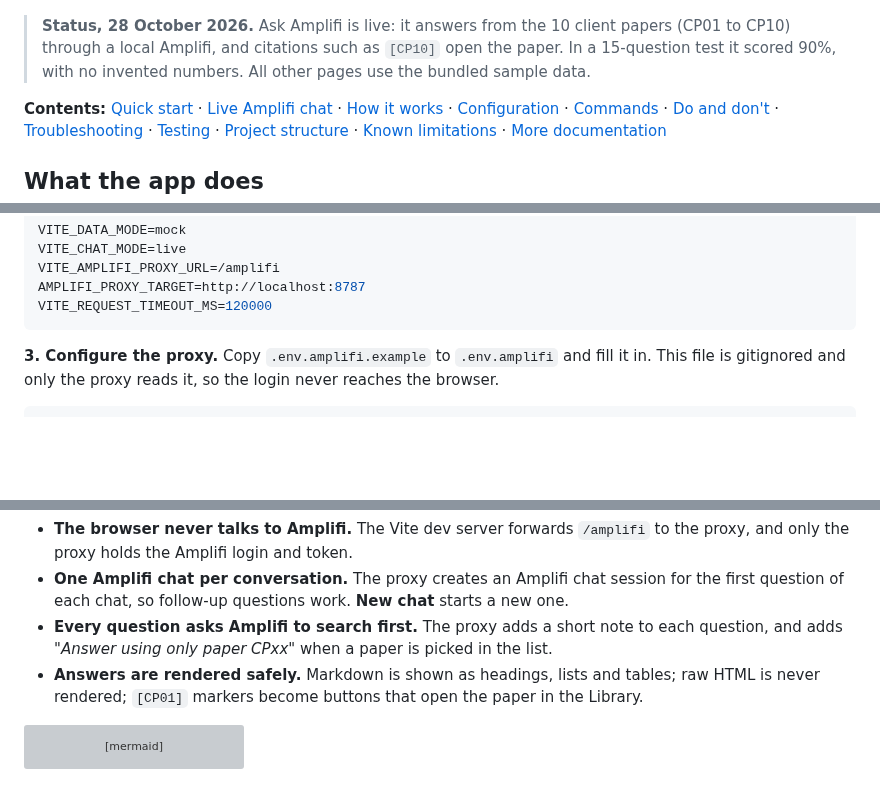
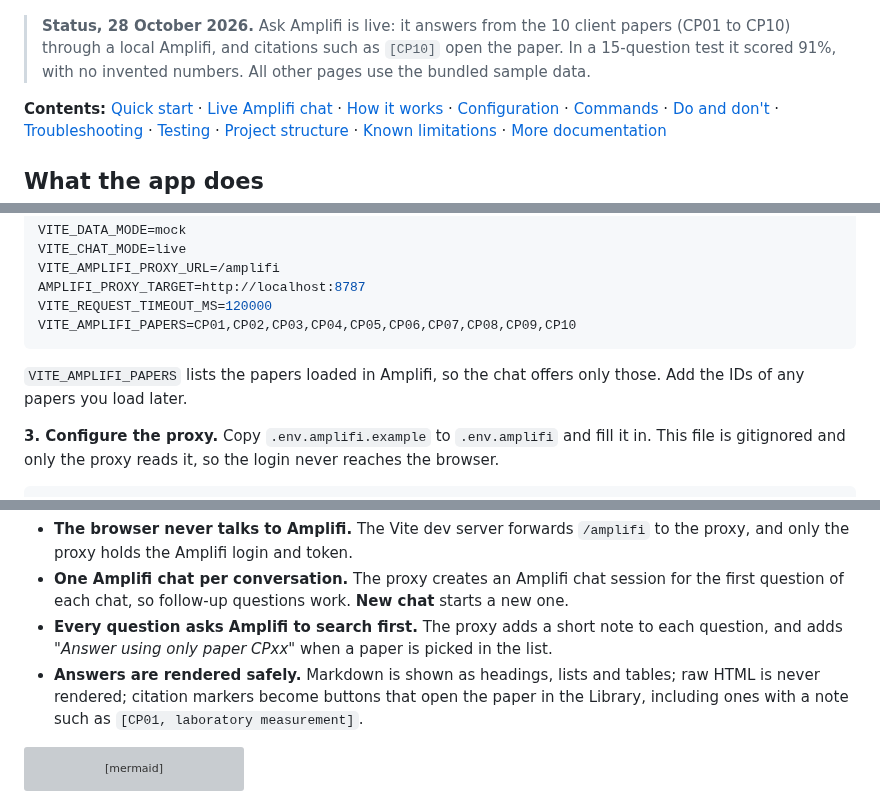
Before and after one commit to sachinkukkar-tws/battery-research-platform, a Markdown page: README.md, 3 parts joined by grey strips. Drawn GitHub-style; blank space fills up the shorter version; grey boxes are pictures that could not be loaded.

````diff
--- a/README.md
+++ b/README.md
@@ -4,7 +4,7 @@ A React frontend for the Battery Science proof of concept. Researchers explore b
 
 ![The Ask Amplifi page answering from CP10 with the paper filter set, showing clickable CP10 citations](docs/images/ask-amplifi.png)
 
-> **Status, 28 October 2026.** Ask Amplifi is live: it answers from the 10 client papers (CP01 to CP10) through a local Amplifi, and citations such as `[CP10]` open the paper. In a 15-question test it scored 90%, with no invented numbers. All other pages use the bundled sample data.
+> **Status, 28 October 2026.** Ask Amplifi is live: it answers from the 10 client papers (CP01 to CP10) through a local Amplifi, and citations such as `[CP10]` open the paper. In a 15-question test it scored 91%, with no invented numbers. All other pages use the bundled sample data.
 
 **Contents:** [Quick start](#quick-start) · [Live Amplifi chat](#live-amplifi-chat) · [How it works](#how-it-works) · [Configuration](#configuration) · [Commands](#commands) · [Do and don't](#do-and-dont) · [Troubleshooting](#troubleshooting) · [Testing](#testing) · [Project structure](#project-structure) · [Known limitations](#known-limitations) · [More documentation](#more-documentation)
 
@@ -66,7 +66,10 @@ VITE_CHAT_MODE=live
 VITE_AMPLIFI_PROXY_URL=/amplifi
 AMPLIFI_PROXY_TARGET=http://localhost:8787
 VITE_REQUEST_TIMEOUT_MS=120000
+VITE_AMPLIFI_PAPERS=CP01,CP02,CP03,CP04,CP05,CP06,CP07,CP08,CP09,CP10
 ```
+
+`VITE_AMPLIFI_PAPERS` lists the papers loaded in Amplifi, so the chat offers only those. Add the IDs of any papers you load later.
 
 **3. Configure the proxy.** Copy `.env.amplifi.example` to `.env.amplifi` and fill it in. This file is gitignored and only the proxy reads it, so the login never reaches the browser.
 
@@ -109,7 +112,7 @@ flowchart LR
 - **The browser never talks to Amplifi.** The Vite dev server forwards `/amplifi` to the proxy, and only the proxy holds the Amplifi login and token.
 - **One Amplifi chat per conversation.** The proxy creates an Amplifi chat session for the first question of each chat, so follow-up questions work. **New chat** starts a new one.
 - **Every question asks Amplifi to search first.** The proxy adds a short note to each question, and adds *"Answer using only paper CPxx"* when a paper is picked in the list.
-- **Answers are rendered safely.** Markdown is shown as headings, lists and tables; raw HTML is never rendered; `[CP01]` markers become buttons that open the paper in the Library.
+- **Answers are rendered safely.** Markdown is shown as headings, lists and tables; raw HTML is never rendered; citation markers become buttons that open the paper in the Library, including ones with a note such as `[CP01, laboratory measurement]`.
 
 ```mermaid
 sequenceDiagram
````
Also changed, not shown: other parts of README.md (+6 -5 lines), docs/images/test-scores.png, 13 other files.
